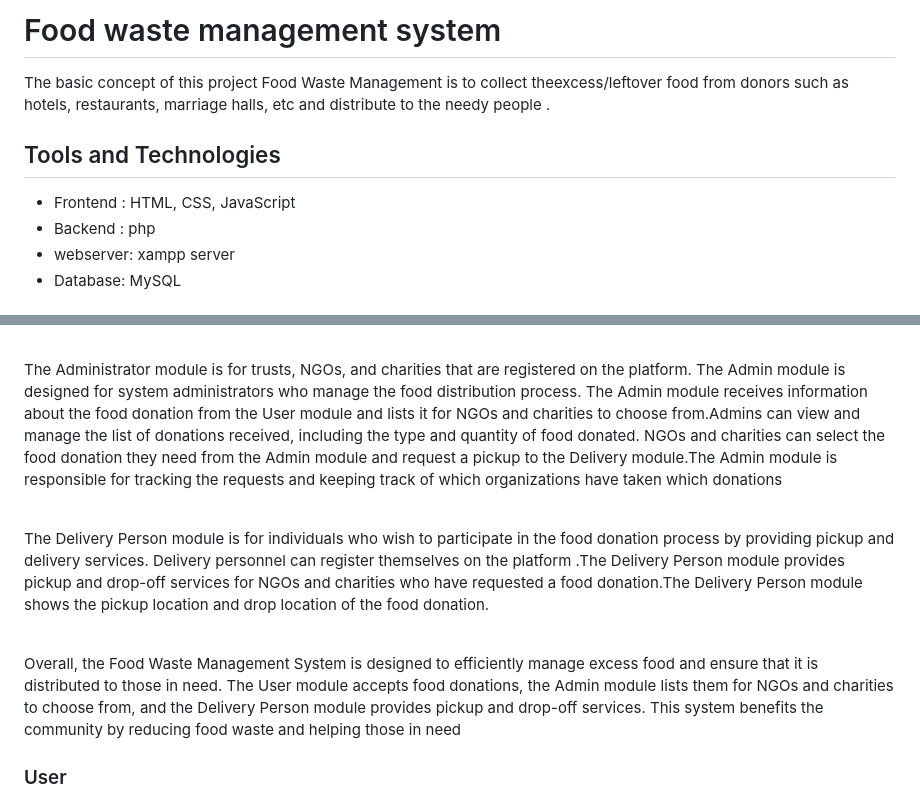
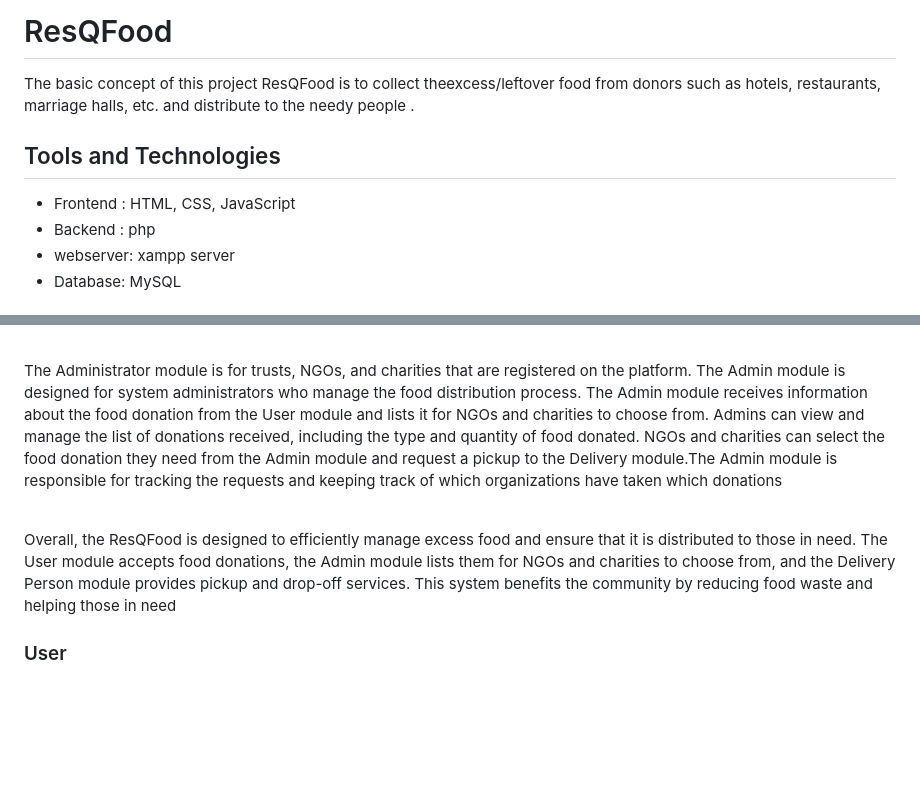
Before and after one commit to RamChoudhary007/ResQFood, a Markdown page: README.md, 2 parts joined by grey strips. GitHub-like rendering; blank space fills up the shorter version.

```diff
--- a/README.md
+++ b/README.md
@@ -1,10 +1,10 @@
-# Food waste management system
+# ResQFood
 
 <!-- <img src="img/coverimage.jpeg"> -->
-<p>  The basic concept of this project  Food Waste Management is to collect theexcess/leftover food from donors such as hotels, restaurants, marriage halls, etc and distribute to  the  needy people .</p>
+<p>  The basic concept of this project ResQFood is to collect theexcess/leftover food from donors such as hotels, restaurants, marriage halls, etc. and distribute to the needy people .</p>
 <h2>Tools and Technologies</h2>
 <ul>
- <li>Frontend : HTML, CSS,  JavaScript</li>
+ <li>Frontend : HTML, CSS, JavaScript</li>
  <li>Backend  : php</li>
  <li>webserver: xampp server</li>
  <li>Database: MySQL </li>
@@ -18,11 +17,9 @@
     <p>The User module is designed for people who wish to donate their excess or leftover food to help reduce food wastage.The User module is responsible for accepting food donations from users who have excess food, such as marriage halls, restaurants, or individuals.The module provides users with the ability to register, login, and donate food. Users can select the type and quantity of food they want to donate, and the system will match their donation with the nearest needy people or organizations.The module also allows users to view their donations.The User module provides the information to the Admin module for further processing.
    </p><br>
    <p>
-      The Administrator module is for trusts, NGOs, and charities that are registered on the platform. The Admin module is designed for system administrators who manage the food distribution process. The Admin module receives information about the food donation from the User module and lists it for NGOs and charities to choose from.Admins can view and manage the list of donations received, including the type and quantity of food donated. NGOs and charities can select the food donation they need from the Admin module and request a pickup to the Delivery module.The Admin module is responsible for tracking the requests and keeping track of which organizations have taken which donations
+      The Administrator module is for trusts, NGOs, and charities that are registered on the platform. The Admin module is designed for system administrators who manage the food distribution process. The Admin module receives information about the food donation from the User module and lists it for NGOs and charities to choose from. Admins can view and manage the list of donations received, including the type and quantity of food donated. NGOs and charities can select the food donation they need from the Admin module and request a pickup to the Delivery module.The Admin module is responsible for tracking the requests and keeping track of which organizations have taken which donations
    </p><br>
-    <p>The Delivery Person module is for individuals who wish to participate in the food donation process by providing pickup and delivery services. Delivery personnel can register themselves on the platform .The Delivery Person module provides pickup and drop-off services for NGOs and charities who have requested a food donation.The Delivery Person module shows the pickup location and drop location of the food donation.
-    </p><br>
-    <p>Overall, the Food Waste Management System is designed to efficiently manage excess food and ensure that it is distributed to those in need. The User module accepts food donations, the Admin module lists them for NGOs and charities to choose from, and the Delivery Person module provides pickup and drop-off services. This system benefits the community by reducing food waste and helping those in need
+    <p>Overall, the ResQFood is designed to efficiently manage excess food and ensure that it is distributed to those in need. The User module accepts food donations, the Admin module lists them for NGOs and charities to choose from, and the Delivery Person module provides pickup and drop-off services. This system benefits the community by reducing food waste and helping those in need
     </p>
     <h3>User </h3>
    <!-- <img src="img/User-module.jpg"> -->
```
Also changed, not shown: other parts of README.md (+1 -4 lines).
